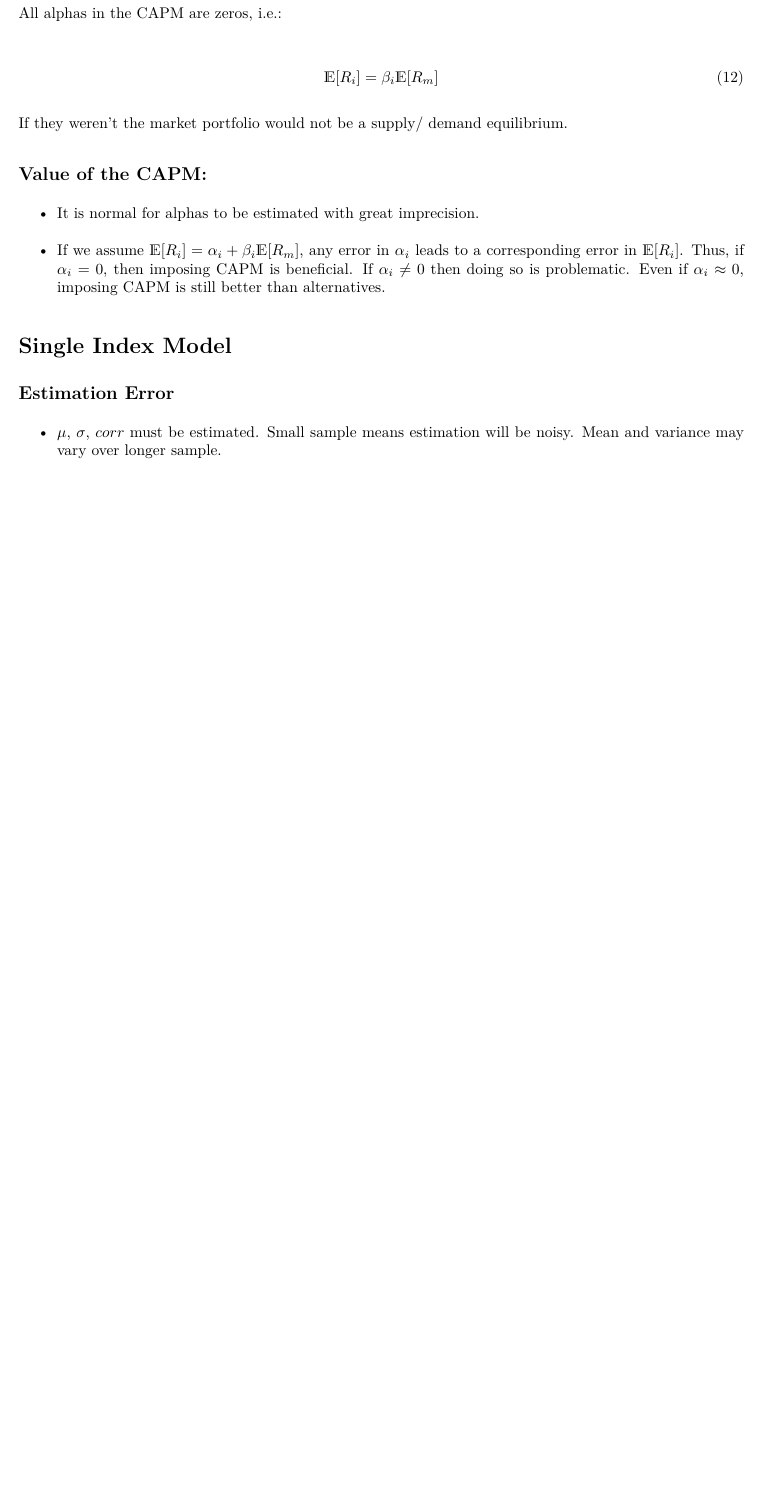
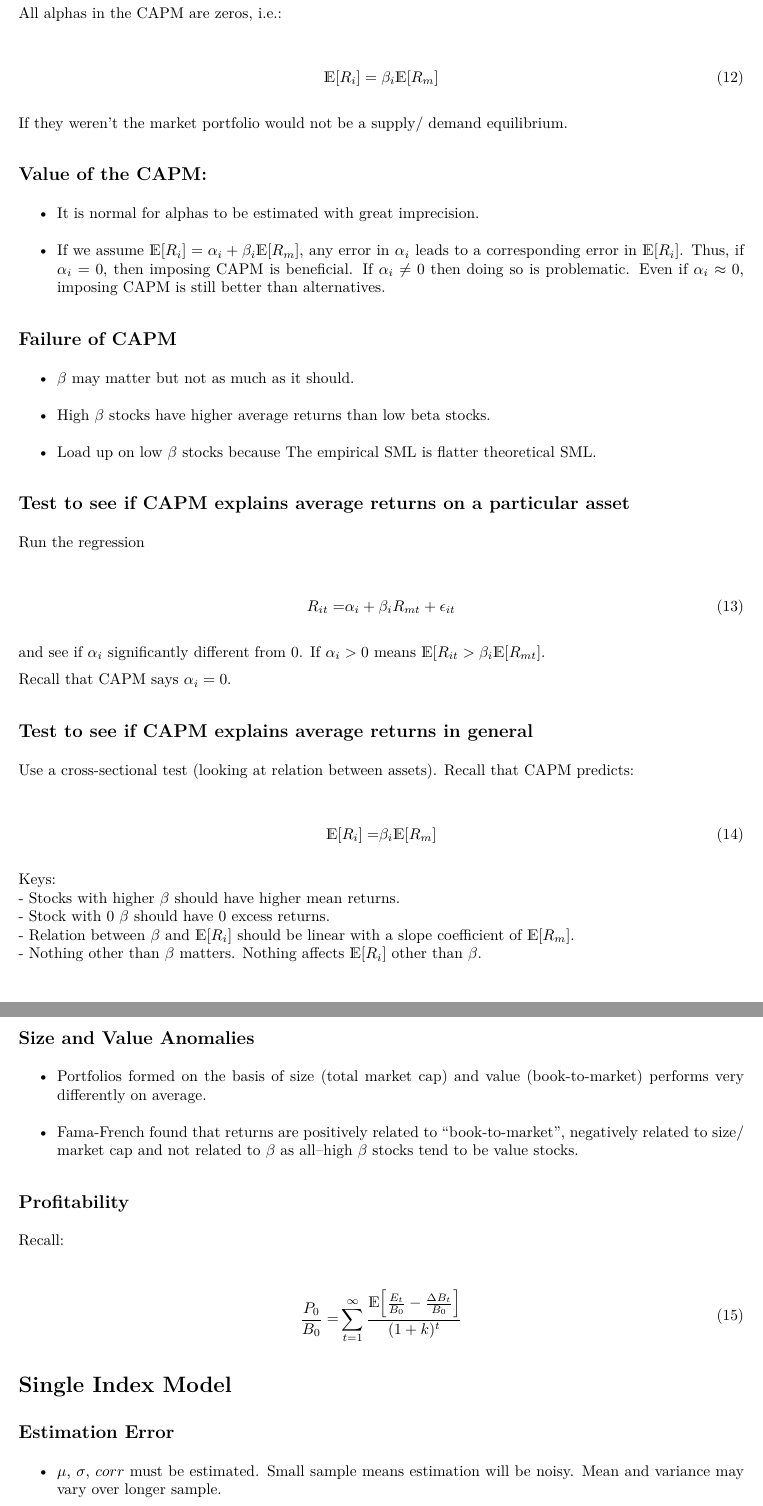
Before and after one commit to jeffsnguyen/USC_MSF_FBE_555_Spring_2021, an R Markdown document (Final/Study_Guide_Final.Rmd): part of page 10 of 13 before the commit and two parts of pages 10 and 11 of 14 after it, the two joined at a grey line, cut so that both start at the same text, the shorter picture padded with empty space. The pictures show the output file Final/Study_Guide_Final.pdf that the author committed with the source.

Commit message:
completed until Fama-French model

```diff
--- a/Final/Study_Guide_Final.Rmd
+++ b/Final/Study_Guide_Final.Rmd
@@ -400,3 +400,57 @@ If they weren't the market portfolio would not be a supply/ demand equilibrium.
 - It is normal for alphas to be estimated with great imprecision.
 - If we assume $\mathds{E}[R_i] = \alpha_i + \beta_i \mathds{E}[R_m]$, any error in $\alpha_i$ leads to a corresponding error in $\mathds{E}[R_i]$. Thus, if $\alpha_i = 0$, then imposing CAPM is beneficial. If $\alpha_i \neq 0$ then doing so is problematic. Even if $\alpha_i \approx 0$, imposing CAPM is still better than alternatives.
 
+## Failure of CAPM
+
+- $\beta$ may matter but not as much as it should.
+- High $\beta$ stocks have higher average returns than low beta stocks.
+- Load up on low $\beta$ stocks because The empirical SML is flatter theoretical SML.
+
+
+## Test to see if CAPM explains average returns on a particular asset
+
+Run the regression
+
+\begin{equation}
+  \begin{split}
+    R_{it} =& \alpha_i + \beta_i R_{mt} + \epsilon_{it}  \\
+  \end{split}
+\end{equation}
+
+and see if $\alpha_i$ significantly different from 0. If $\alpha_i >0$ means $\mathds{E}[R_{it} > \beta_i \mathds{E} [R_{mt}]$.
+
+Recall that CAPM says $\alpha_i =0$.
+
+## Test to see if CAPM explains average returns in general
+
+Use a cross-sectional test (looking at relation between assets). Recall that CAPM predicts:
+
+\begin{equation}
+  \begin{split}
+    \mathds{E}[R_i] =& \beta_i \mathds{E} [R_m]  \\
+  \end{split}
+\end{equation}
+
+Keys:
+- Stocks with higher $\beta$ should have higher mean returns.
+- Stock with 0 $\beta$ should have 0 excess returns.
+- Relation between $\beta$ and $\mathds{E}[R_i]$ should be linear with a slope coefficient of $\mathds{E}[R_m]$.
+- Nothing other than $\beta$ matters. Nothing affects $\mathds{E}[R_i]$ other than $\beta$.
+
+
+# Factors
+
+## Size and Value Anomalies
+
+- Portfolios formed on the basis of size (total market cap) and value (book-to-market) performs very differently on average.
+- Fama-French found that returns are positively related to "book-to-market", negatively related to size/ market cap and not related to $\beta$ as all--high $\beta$ stocks tend to be value stocks.
+
+## Profitability
+
+Recall:
+
+\begin{equation}
+  \begin{split}
+    \frac{P_0}{B_0} =& \sum_{t=1}^{\infty} \frac{\mathds{E} \Big[ \frac{E_t}{B_0} - \frac{\Delta B_t}{B_0} \Big]}{(1+k)^t}  \\
+  \end{split}
+\end{equation}
```
Also changed, not shown: Final/Study_Guide_Final.pdf, Final/Study_Guide_Final.Rmd (35 more changed lines).
